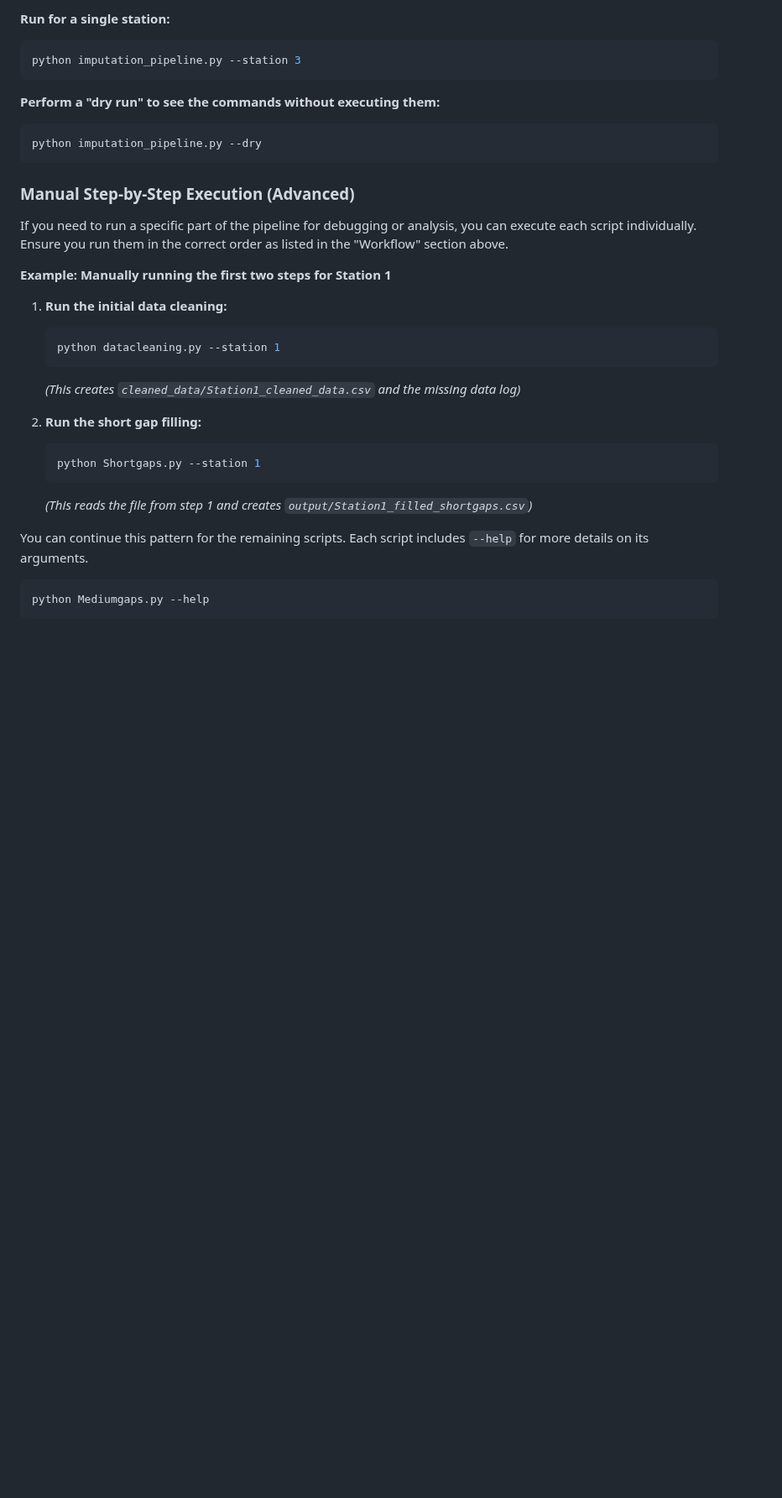
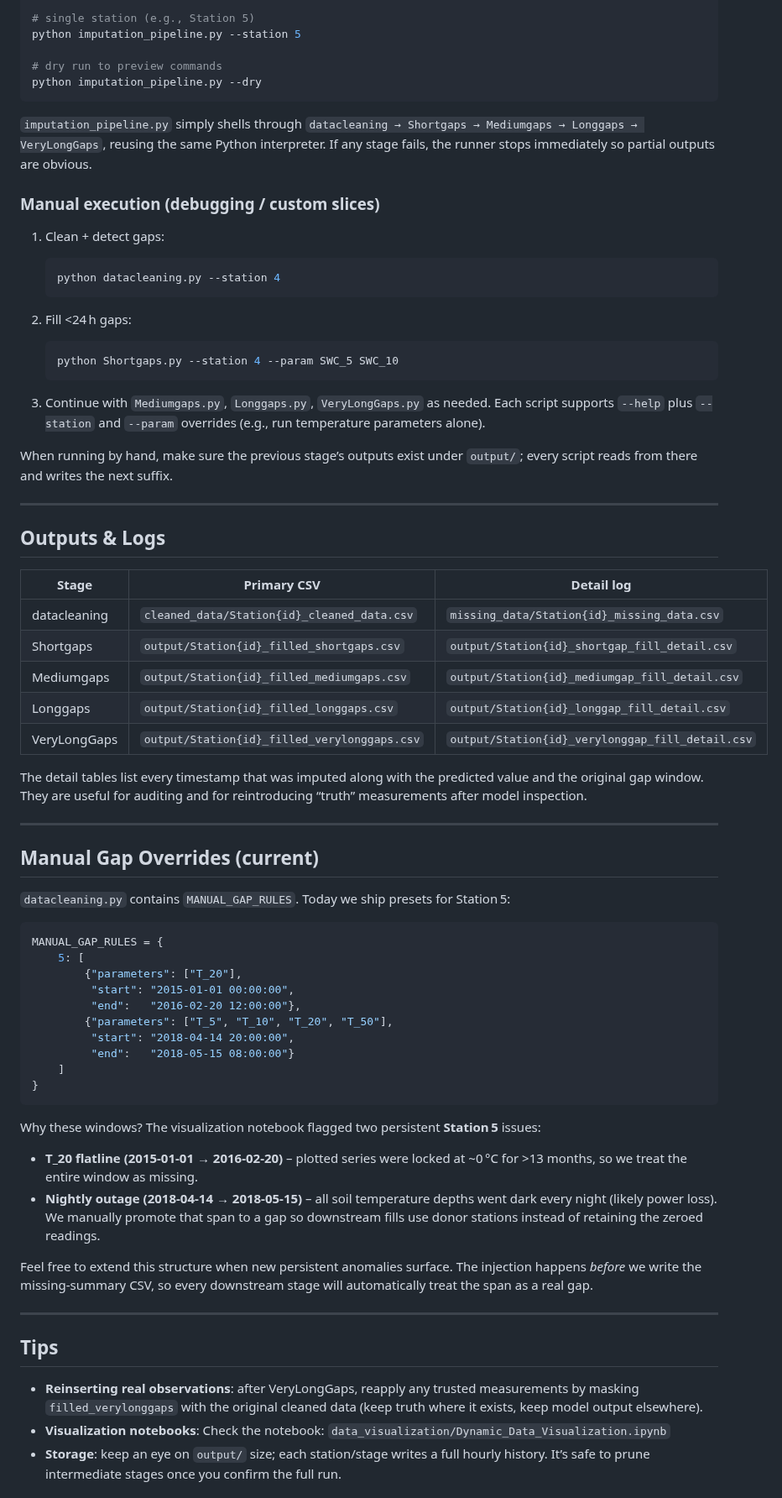
Before and after one commit to kiat/tx-soil-moisture, a Markdown page: data-cleanup/imputation_pipeline/README.md, the part around one of its changes. Shown at 84% size. Drawn GitHub-style; blank space fills up the shorter version.

Commit message:
Updated Readme & summarize

````diff
--- a/data-cleanup/imputation_pipeline/README.md
+++ b/data-cleanup/imputation_pipeline/README.md
@@ -60,33 +77,76 @@ python imputation_pipeline.py
 
-**Run for a single station:**
-```bash
-python imputation_pipeline.py --station 3
-```
+# single station (e.g., Station 5)
+python imputation_pipeline.py --station 5
 
-**Perform a "dry run" to see the commands without executing them:**
-```bash
+# dry run to preview commands
 python imputation_pipeline.py --dry
 ```
 
-### Manual Step-by-Step Execution (Advanced)
+`imputation_pipeline.py` simply shells through `datacleaning → Shortgaps → Mediumgaps → Longgaps → VeryLongGaps`, reusing the same Python interpreter. If any stage fails, the runner stops immediately so partial outputs are obvious.
 
-If you need to run a specific part of the pipeline for debugging or analysis, you can execute each script individually. Ensure you run them in the correct order as listed in the "Workflow" section above.
+### Manual execution (debugging / custom slices)
 
-**Example: Manually running the first two steps for Station 1**
+1. Clean + detect gaps:
 
-1.  **Run the initial data cleaning:**
-    ```bash
-    python datacleaning.py --station 1
-    ```
-    *(This creates `cleaned_data/Station1_cleaned_data.csv` and the missing data log)*
+   ```bash
+   python datacleaning.py --station 4
+   ```
 
-2.  **Run the short gap filling:**
-    ```bash
-    python Shortgaps.py --station 1
-    ```
-    *(This reads the file from step 1 and creates `output/Station1_filled_shortgaps.csv`)*
+2. Fill <24 h gaps:
 
-You can continue this pattern for the remaining scripts. Each script includes `--help` for more details on its arguments.
-```bash
-python Mediumgaps.py --help
+   ```bash
+   python Shortgaps.py --station 4 --param SWC_5 SWC_10
+   ```
+
+3. Continue with `Mediumgaps.py`, `Longgaps.py`, `VeryLongGaps.py` as needed. Each script supports `--help` plus `--station` and `--param` overrides (e.g., run temperature parameters alone).
+
+When running by hand, make sure the previous stage’s outputs exist under `output/`; every script reads from there and writes the next suffix.
+
+---
+
+## Outputs & Logs
+
+| Stage | Primary CSV | Detail log |
+|-------|-------------|------------|
+| datacleaning | `cleaned_data/Station{id}_cleaned_data.csv` | `missing_data/Station{id}_missing_data.csv`|
+| Shortgaps | `output/Station{id}_filled_shortgaps.csv` | `output/Station{id}_shortgap_fill_detail.csv` |
+| Mediumgaps | `output/Station{id}_filled_mediumgaps.csv` | `output/Station{id}_mediumgap_fill_detail.csv` |
+| Longgaps | `output/Station{id}_filled_longgaps.csv` | `output/Station{id}_longgap_fill_detail.csv` |
+| VeryLongGaps | `output/Station{id}_filled_verylonggaps.csv` | `output/Station{id}_verylonggap_fill_detail.csv` |
+
+The detail tables list every timestamp that was imputed along with the predicted value and the original gap window. They are useful for auditing and for reintroducing “truth” measurements after model inspection.
+
+---
+
+## Manual Gap Overrides (current)
+
+`datacleaning.py` contains `MANUAL_GAP_RULES`. Today we ship presets for Station 5:
+
+```python
+MANUAL_GAP_RULES = {
+    5: [
+        {"parameters": ["T_20"],
+         "start": "2015-01-01 00:00:00",
+         "end":   "2016-02-20 12:00:00"},
+        {"parameters": ["T_5", "T_10", "T_20", "T_50"],
+         "start": "2018-04-14 20:00:00",
+         "end":   "2018-05-15 08:00:00"}
+    ]
+}
 ```
+
+Why these windows? The visualization notebook flagged two persistent **Station 5** issues:
+
+- **T_20 flatline (2015‑01‑01 → 2016‑02‑20)** – plotted series were locked at ~0 °C for >13 months, so we treat the entire window as missing.
+- **Nightly outage (2018‑04‑14 → 2018‑05‑15)** – all soil temperature depths went dark every night (likely power loss). We manually promote that span to a gap so downstream fills use donor stations instead of retaining the zeroed readings.
+
+Feel free to extend this structure when new persistent anomalies surface. The injection happens *before* we write the missing-summary CSV, so every downstream stage will automatically treat the span as a real gap.
+
+---
+
+## Tips
+
+- **Reinserting real observations**: after VeryLongGaps, reapply any trusted measurements by masking `filled_verylonggaps` with the original cleaned data (keep truth where it exists, keep model output elsewhere).
+- **Visualization notebooks**: Check the notebook: `data_visualization/Dynamic_Data_Visualization.ipynb`
+- **Storage**: keep an eye on `output/` size; each station/stage writes a full hourly history. It’s safe to prune intermediate stages once you confirm the full run.
+
````
Also changed, not shown: other parts of data-cleanup/imputation_pipeline/README.md (+81 -49 lines).
